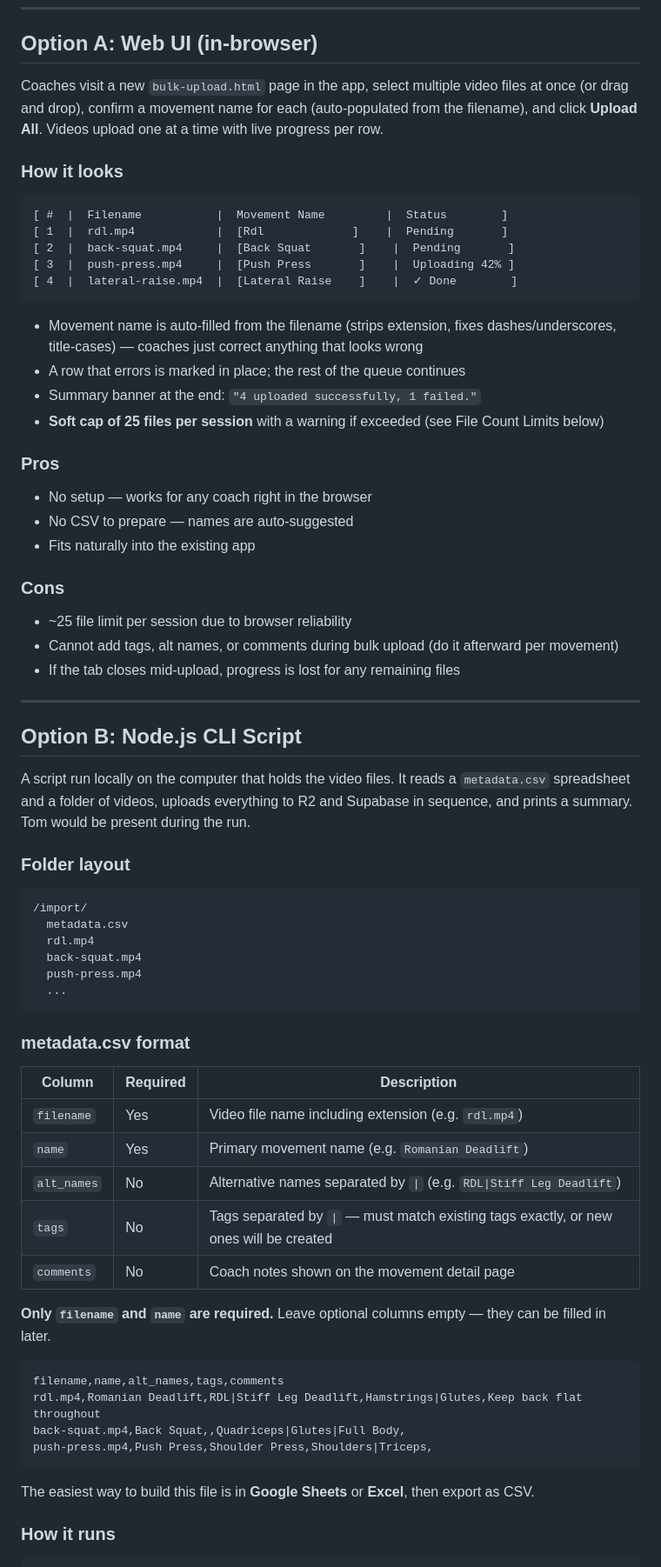
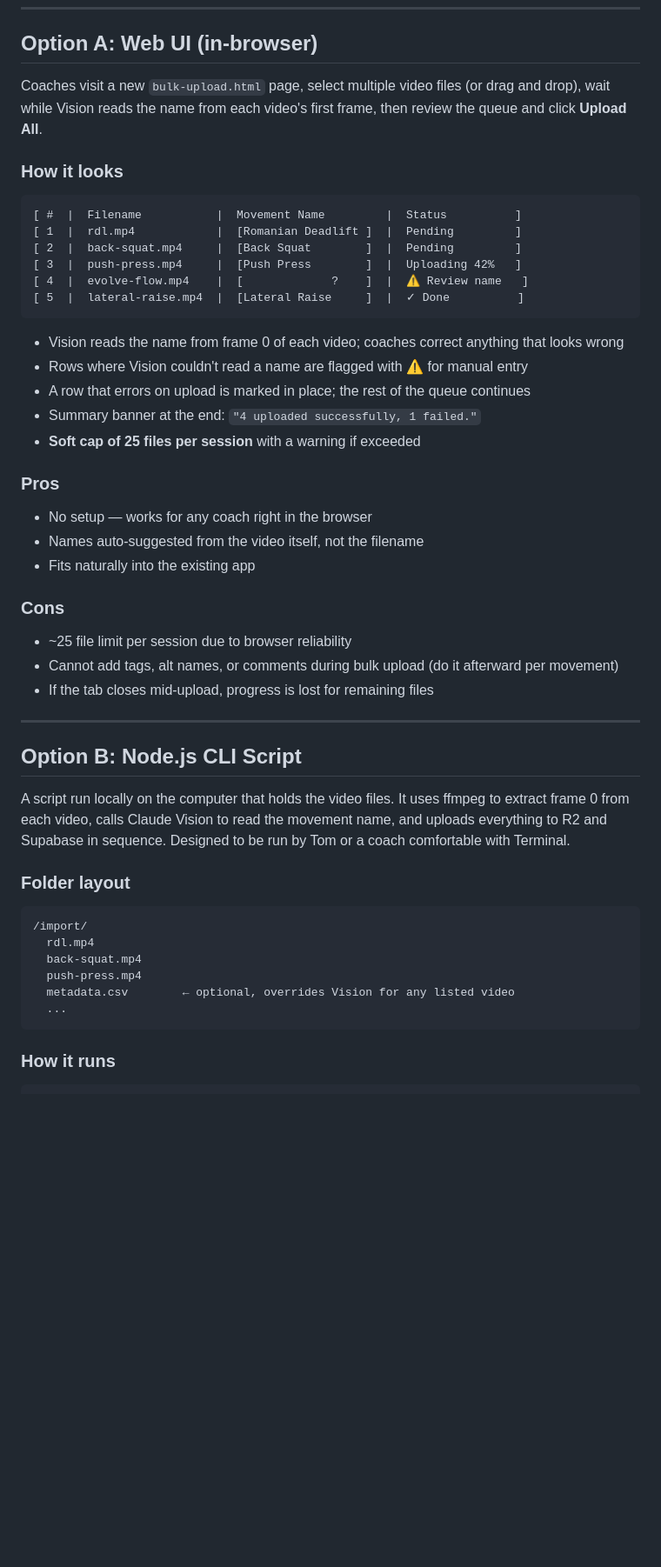
Before and after one commit to tomirish/evolve.coaches, a Markdown page: docs/bulk-upload.md, the part around one of its changes. Shown at 87% size. GitHub-like rendering; blank space fills up the shorter version.

Commit message:
docs: rewrite bulk upload spec with Vision OCR, updated questions, revised options

````diff
--- a/docs/bulk-upload.md
+++ b/docs/bulk-upload.md
@@ -28,70 +56,51 @@ Only the minimum required fields are needed at upload time — movement name and
 
 ## Option A: Web UI (in-browser)
 
-Coaches visit a new `bulk-upload.html` page in the app, select multiple video files at once (or drag and drop), confirm a movement name for each (auto-populated from the filename), and click **Upload All**. Videos upload one at a time with live progress per row.
+Coaches visit a new `bulk-upload.html` page, select multiple video files (or drag and drop), wait while Vision reads the name from each video's first frame, then review the queue and click **Upload All**.
 
 ### How it looks
 
 ```
-[ #  |  Filename           |  Movement Name         |  Status        ]
-[ 1  |  rdl.mp4            |  [Rdl             ]    |  Pending       ]
-[ 2  |  back-squat.mp4     |  [Back Squat       ]    |  Pending       ]
-[ 3  |  push-press.mp4     |  [Push Press       ]    |  Uploading 42% ]
-[ 4  |  lateral-raise.mp4  |  [Lateral Raise    ]    |  ✓ Done        ]
+[ #  |  Filename           |  Movement Name         |  Status          ]
+[ 1  |  rdl.mp4            |  [Romanian Deadlift ]  |  Pending         ]
+[ 2  |  back-squat.mp4     |  [Back Squat        ]  |  Pending         ]
+[ 3  |  push-press.mp4     |  [Push Press        ]  |  Uploading 42%   ]
+[ 4  |  evolve-flow.mp4    |  [             ?    ]  |  ⚠ Review name   ]
+[ 5  |  lateral-raise.mp4  |  [Lateral Raise     ]  |  ✓ Done          ]
 ```
 
-- Movement name is auto-filled from the filename (strips extension, fixes dashes/underscores, title-cases) — coaches just correct anything that looks wrong
-- A row that errors is marked in place; the rest of the queue continues
+- Vision reads the name from frame 0 of each video; coaches correct anything that looks wrong
+- Rows where Vision couldn't read a name are flagged with ⚠ for manual entry
+- A row that errors on upload is marked in place; the rest of the queue continues
 - Summary banner at the end: `"4 uploaded successfully, 1 failed."`
-- **Soft cap of 25 files per session** with a warning if exceeded (see File Count Limits below)
+- **Soft cap of 25 files per session** with a warning if exceeded
 
 ### Pros
 - No setup — works for any coach right in the browser
-- No CSV to prepare — names are auto-suggested
+- Names auto-suggested from the video itself, not the filename
 - Fits naturally into the existing app
 
 ### Cons
 - ~25 file limit per session due to browser reliability
 - Cannot add tags, alt names, or comments during bulk upload (do it afterward per movement)
-- If the tab closes mid-upload, progress is lost for any remaining files
+- If the tab closes mid-upload, progress is lost for remaining files
 
 ---
 
 ## Option B: Node.js CLI Script
 
-A script run locally on the computer that holds the video files. It reads a `metadata.csv` spreadsheet and a folder of videos, uploads everything to R2 and Supabase in sequence, and prints a summary. Tom would be present during the run.
+A script run locally on the computer that holds the video files. It uses ffmpeg to extract frame 0 from each video, calls Claude Vision to read the movement name, and uploads everything to R2 and Supabase in sequence. Designed to be run by Tom or a coach comfortable with Terminal.
 
 ### Folder layout
 
 ```
 /import/
-  metadata.csv
   rdl.mp4
   back-squat.mp4
   push-press.mp4
+  metadata.csv        ← optional, overrides Vision for any listed video
   ...
 ```
-
-### metadata.csv format
-
-| Column | Required | Description |
-|---|---|---|
-| `filename` | Yes | Video file name including extension (e.g. `rdl.mp4`) |
-| `name` | Yes | Primary movement name (e.g. `Romanian Deadlift`) |
-| `alt_names` | No | Alternative names separated by `\|` (e.g. `RDL\|Stiff Leg Deadlift`) |
-| `tags` | No | Tags separated by `\|` — must match existing tags exactly, or new ones will be created |
-| `comments` | No | Coach notes shown on the movement detail page |
-
-**Only `filename` and `name` are required.** Leave optional columns empty — they can be filled in later.
-
-```csv
-filename,name,alt_names,tags,comments
-rdl.mp4,Romanian Deadlift,RDL|Stiff Leg Deadlift,Hamstrings|Glutes,Keep back flat throughout
-back-squat.mp4,Back Squat,,Quadriceps|Glutes|Full Body,
-push-press.mp4,Push Press,Shoulder Press,Shoulders|Triceps,
-```
-
-The easiest way to build this file is in **Google Sheets** or **Excel**, then export as CSV.
 
 ### How it runs
 
````
Also changed, not shown: other parts of docs/bulk-upload.md (+79 -31 lines).
